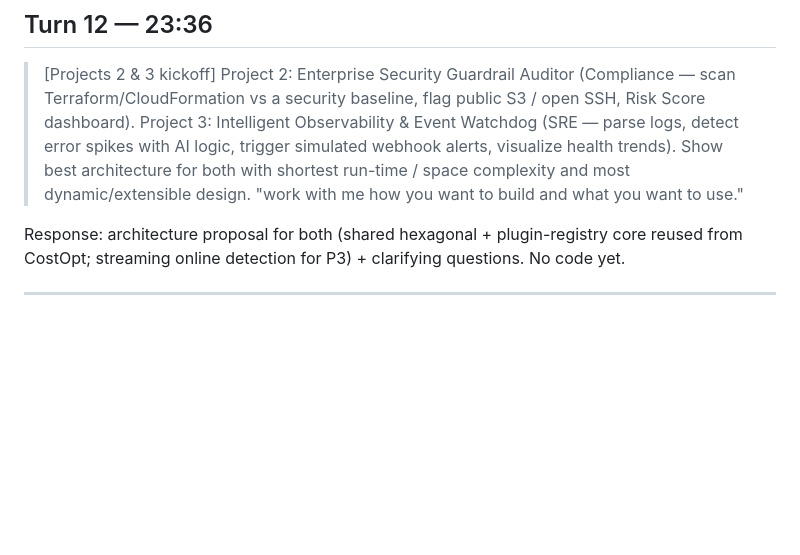
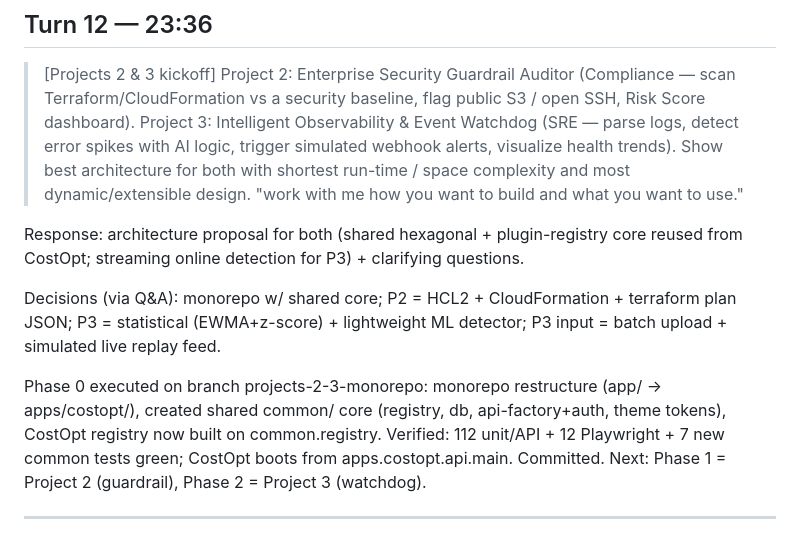
Before and after one commit to Ro15/vibecoding, a Markdown page: prompts.md, the part around the change. Rendered like a GitHub page; blank space fills up the shorter version.

Commit message:
docs: log Projects 2&3 kickoff and Phase 0 in audit log
Co-Authored-By: Claude Fable 5 <noreply@anthropic.com>

```diff
--- a/prompts.md
+++ b/prompts.md
@@ -136,6 +136,16 @@ GitHub credential (username Ro15); repo pre-existed and was empty.
 > build and what you want to use."
 
 Response: architecture proposal for both (shared hexagonal + plugin-registry core reused
-from CostOpt; streaming online detection for P3) + clarifying questions. No code yet.
+from CostOpt; streaming online detection for P3) + clarifying questions.
+
+Decisions (via Q&A): monorepo w/ shared core; P2 = HCL2 + CloudFormation + terraform
+plan JSON; P3 = statistical (EWMA+z-score) + lightweight ML detector; P3 input = batch
+upload + simulated live replay feed.
+
+Phase 0 executed on branch projects-2-3-monorepo: monorepo restructure (app/ ->
+apps/costopt/), created shared common/ core (registry, db, api-factory+auth, theme
+tokens), CostOpt registry now built on common.registry. Verified: 112 unit/API + 12
+Playwright + 7 new common tests green; CostOpt boots from apps.costopt.api.main. Committed.
+Next: Phase 1 = Project 2 (guardrail), Phase 2 = Project 3 (watchdog).
 
 ---
```
